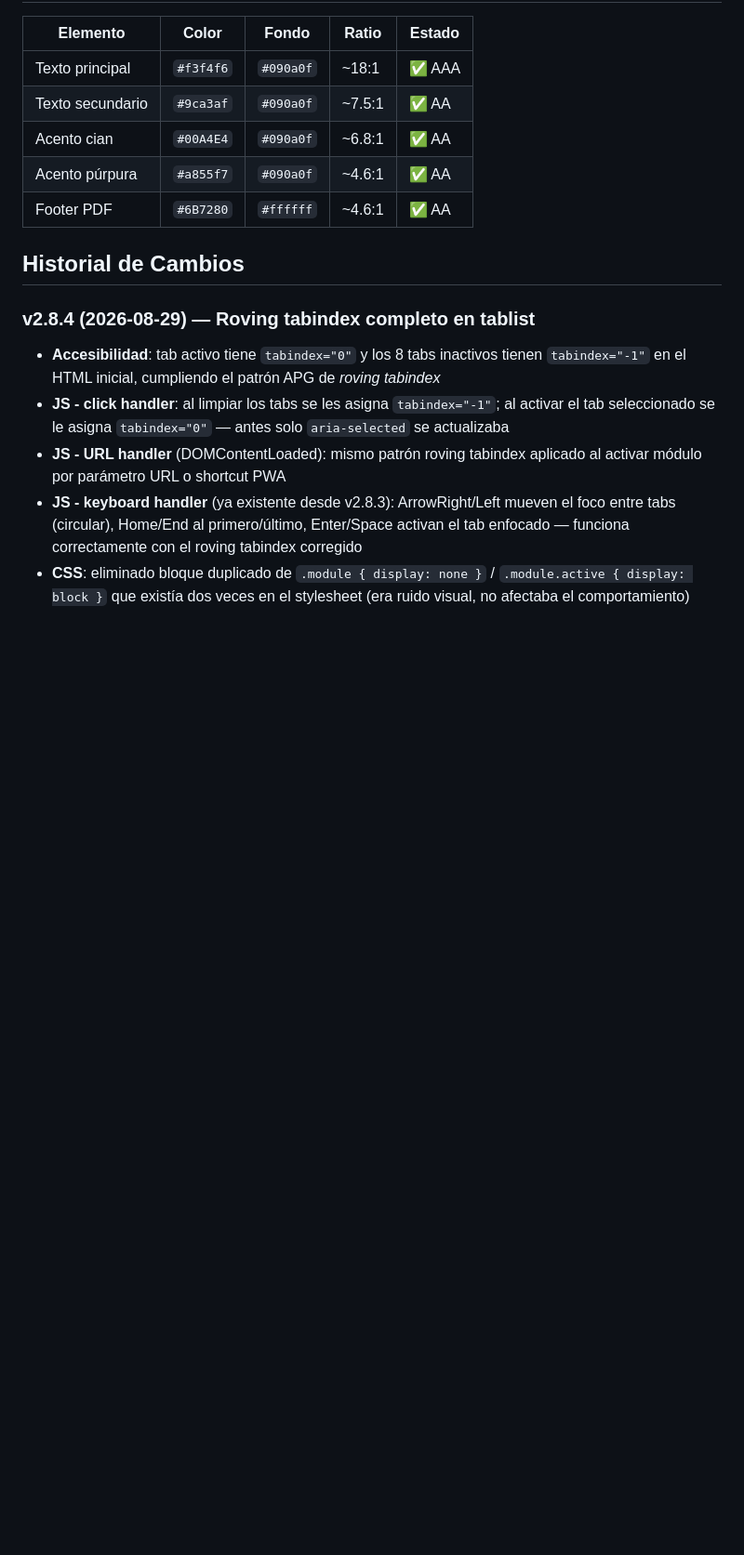
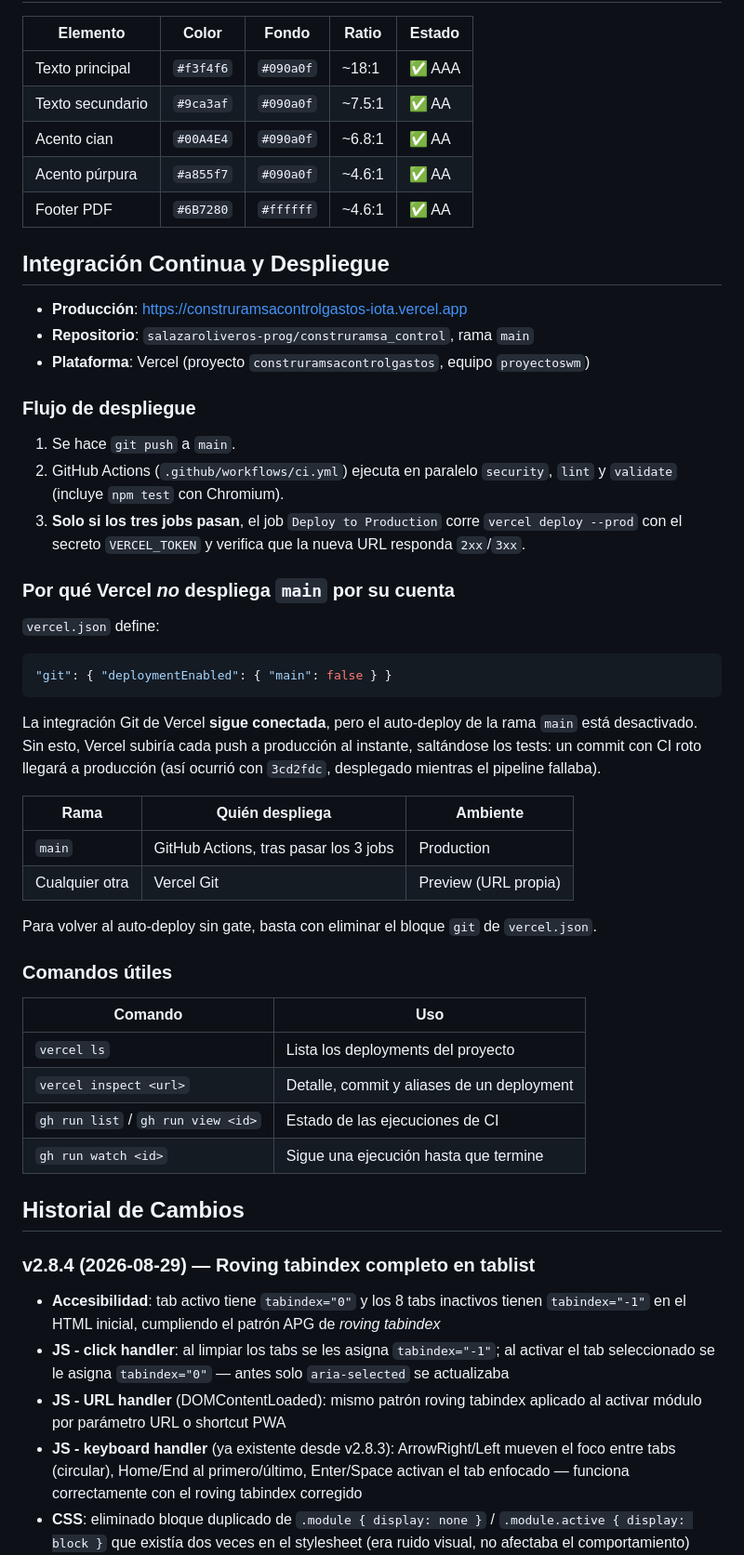
Before and after one commit to salazaroliveros-prog/construramsa_control, a Markdown page: README.md, the part around the change. Shown at 93% size. Drawn GitHub-style; blank space fills up the shorter version.

Commit message:
docs: documentar el flujo de CI/CD y el gate de despliegue
Explica en README que produccion solo se despliega via GitHub Actions tras pasar
security, lint y validate; que Vercel Git sigue generando previews en las demas
ramas; el motivo de git.deploymentEnabled.main=false y como revertirlo, ademas
de comandos utiles para inspeccionar deployments y runs de CI.

````diff
--- a/README.md
+++ b/README.md
@@ -138,6 +138,44 @@ Todos los montos están en **Quetzales (Q)**, moneda nacional de Guatemala:
 | Acento cian | `#00A4E4` | `#090a0f` | ~6.8:1 | ✅ AA |
 | Acento púrpura | `#a855f7` | `#090a0f` | ~4.6:1 | ✅ AA |
 | Footer PDF | `#6B7280` | `#ffffff` | ~4.6:1 | ✅ AA |
+
+## Integración Continua y Despliegue
+
+- **Producción**: https://construramsacontrolgastos-iota.vercel.app
+- **Repositorio**: `salazaroliveros-prog/construramsa_control`, rama `main`
+- **Plataforma**: Vercel (proyecto `construramsacontrolgastos`, equipo `proyectoswm`)
+
+### Flujo de despliegue
+
+1. Se hace `git push` a `main`.
+2. GitHub Actions (`.github/workflows/ci.yml`) ejecuta en paralelo `security`, `lint` y `validate` (incluye `npm test` con Chromium).
+3. **Solo si los tres jobs pasan**, el job `Deploy to Production` corre `vercel deploy --prod` con el secreto `VERCEL_TOKEN` y verifica que la nueva URL responda `2xx`/`3xx`.
+
+### Por qué Vercel *no* despliega `main` por su cuenta
+
+`vercel.json` define:
+
+```json
+"git": { "deploymentEnabled": { "main": false } }
+```
+
+La integración Git de Vercel **sigue conectada**, pero el auto-deploy de la rama `main` está desactivado. Sin esto, Vercel subiría cada push a producción al instante, saltándose los tests: un commit con CI roto llegará a producción (así ocurrió con `3cd2fdc`, desplegado mientras el pipeline fallaba).
+
+| Rama | Quién despliega | Ambiente |
+|------|-----------------|----------|
+| `main` | GitHub Actions, tras pasar los 3 jobs | Production |
+| Cualquier otra | Vercel Git | Preview (URL propia) |
+
+Para volver al auto-deploy sin gate, basta con eliminar el bloque `git` de `vercel.json`.
+
+### Comandos útiles
+
+| Comando | Uso |
+|---------|-----|
+| `vercel ls` | Lista los deployments del proyecto |
+| `vercel inspect <url>` | Detalle, commit y aliases de un deployment |
+| `gh run list` / `gh run view <id>` | Estado de las ejecuciones de CI |
+| `gh run watch <id>` | Sigue una ejecución hasta que termine |
 
 ## Historial de Cambios
 
````
